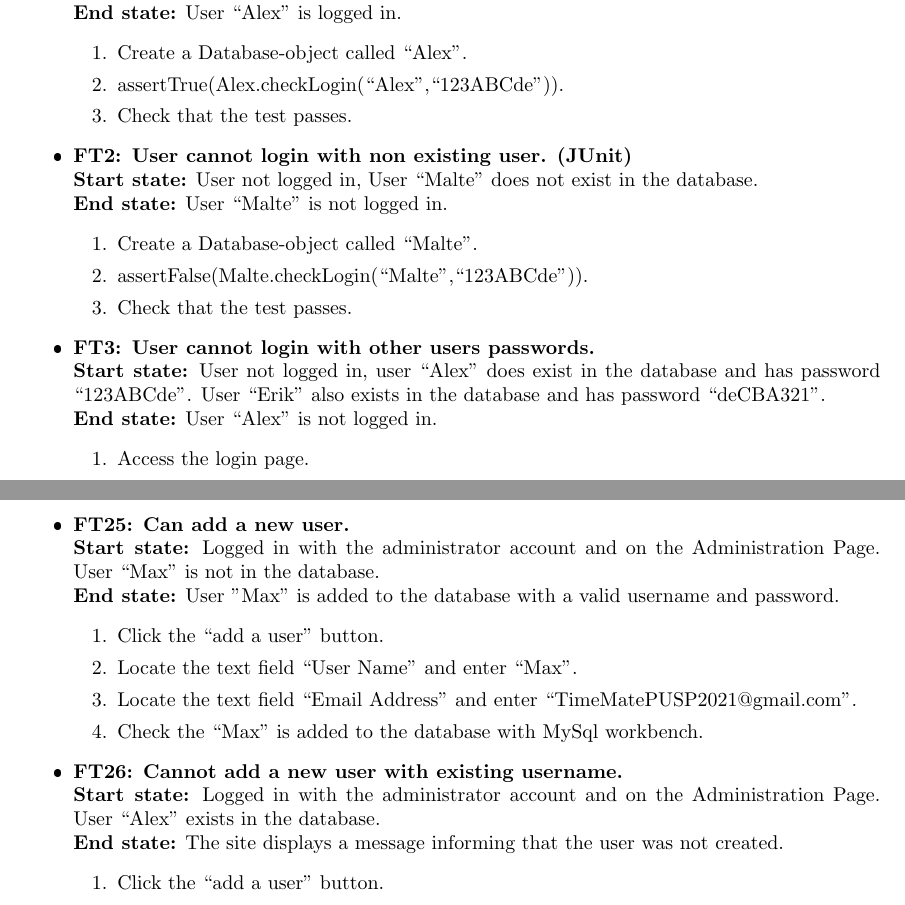
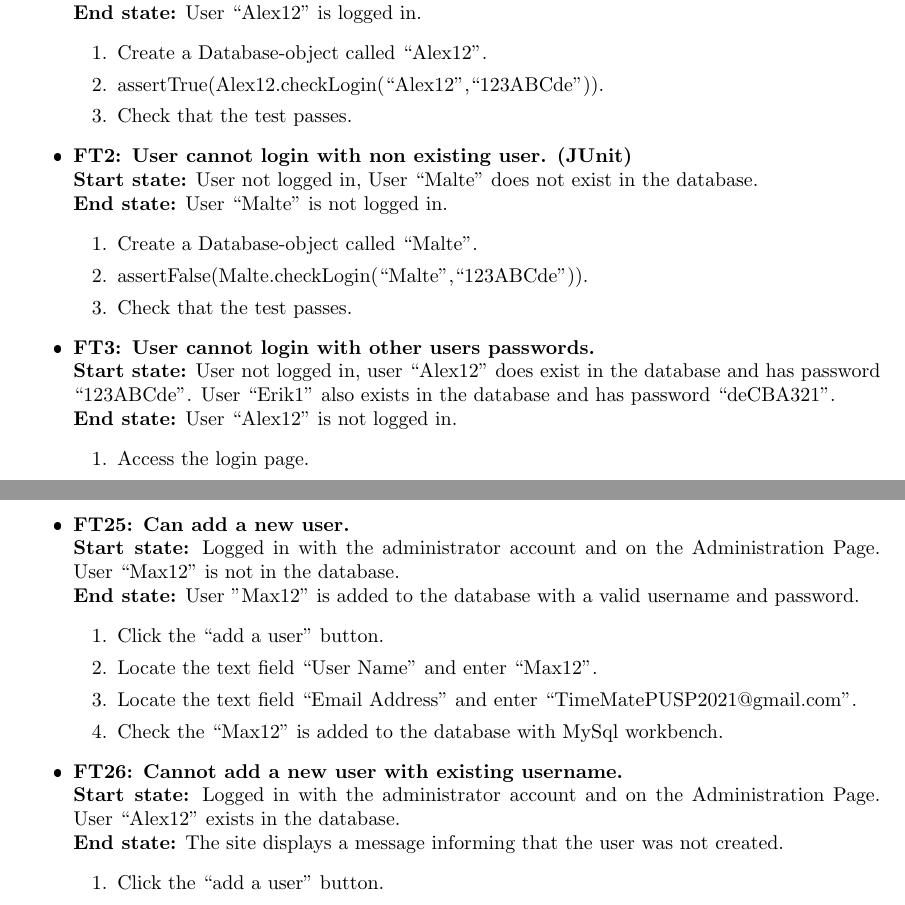
Before and after one commit to puspgroup2/work-library, a LaTeX document (P2-Baseline-Design-Test/PUSS214203_SVVI/SVVI.tex): two parts of pages 4 and 10 of 12, joined at a grey line, cut so that both start at the same text. The pictures show the PDF file P2-Baseline-Design-Test/PUSS214203_SVVI/SVVI.pdf that the author committed with the source.

Commit message:
Padded all usernames with numbers so they are atleast ve charters long. Fixed SVVI so that content is shown

```diff
--- a/P2-Baseline-Design-Test/PUSS214203_SVVI/SVVI.tex
+++ b/P2-Baseline-Design-Test/PUSS214203_SVVI/SVVI.tex
@@ -130,11 +131,11 @@ The detailed test instructions for the test cases introduced in ref. 1 are shown
 \subsection{Login and Logout}
 	\begin{itemize}
 		\item \textbf{FT1:  User can login with correct username and 			password. (JUnit)} \newline
-		\textbf{Start state:} User not logged in, user “Alex” does exist in the database and has password “123ABCde”. \newline
-		\textbf{End state:} User “Alex” is logged in.
+		\textbf{Start state:} User not logged in, user “Alex12” does exist in the database and has password “123ABCde”. \newline
+		\textbf{End state:} User “Alex12” is logged in.
 		\begin{enumerate}
-			\item Create a Database-object called “Alex”.
-			\item assertTrue(Alex.checkLogin(“Alex”,“123ABCde”)).
+			\item Create a Database-object called “Alex12”.
+			\item assertTrue(Alex12.checkLogin(“Alex12”,“123ABCde”)).
 			\item Check that the test passes.
 		\end{enumerate}
 
@@ -148,7 +149,7 @@ The detailed test instructions for the test cases introduced in ref. 1 are shown
 		\end{enumerate}
 
 		\item \textbf{FT3: User cannot login with other users passwords.} \newline
-		\textbf{Start state:} User not logged in, user “Alex” does exist in the database and has password “123ABCde”. User “Erik” also exists in the database and has password “deCBA321”. \newline
-		\textbf{End state:} User “Alex” is not logged in.
+		\textbf{Start state:} User not logged in, user “Alex12” does exist in the database and has password “123ABCde”. User “Erik1” also exists in the database and has password “deCBA321”. \newline
+		\textbf{End state:} User “Alex12” is not logged in.
 		\begin{enumerate}
 			\item  Access the login page.
@@ -157,7 +158,7 @@ The detailed test instructions for the test cases introduced in ref. 1 are shown
 		\end{enumerate}
 
 		\item \textbf{FT4: User cannot login with foregoing password.} \newline
-		\textbf{Start state:} User not logged in, user “Alex” exists in database with password “123ABCde”.  \newline
-		\textbf{End state:} User “Alex” is not logged in.
+		\textbf{Start state:} User not logged in, user “Alex12” exists in database with password “123ABCde”.  \newline
+		\textbf{End state:} User “Alex12” is not logged in.
 		\begin{enumerate}
 			\item Access the login page.
@@ -174,12 +175,12 @@ The detailed test instructions for the test cases introduced in ref. 1 are shown
 		\textbf{End state:} User not logged in.
 		\begin{enumerate}
 			\item Press the “Logout” button.
-			\item Check that “Alex” is not logged in.
+			\item Check that “Alex12” is not logged in.
 		\end{enumerate}
 
 		\item \textbf{FT6: User gets a new password from the server by email if requested.} \newline
-		\textbf{Start state:} User not logged in, user “Alex” does exist in the database and has password “123ABCde” and email address “TimeMatePUSP2021@gmail.com” is registered in the database.\newline
-		\textbf{End state:}  User “Alex” is logged in.
+		\textbf{Start state:} User not logged in, user “Alex12” does exist in the database and has password “123ABCde” and email address “TimeMatePUSP2021@gmail.com” is registered in the database.\newline
+		\textbf{End state:}  User “Alex12” is logged in.
 		\begin{enumerate}
 			\item Access the login page.
 			\item User requests a new password.
@@ -202,7 +203,7 @@ The detailed test instructions for the test cases introduced in ref. 1 are shown
 		\end{enumerate}
 
 		\item \textbf{FT8: User can change password from logged-in state.} \newline
-		\textbf{Start state:} User not logged in, user “Alex” does exist in the database and has password “123ABCde”. \newline
-		\textbf{End state:} User “Alex” is logged in.
+		\textbf{Start state:} User not logged in, user “Alex12” does exist in the database and has password “123ABCde”. \newline
+		\textbf{End state:} User “Alex12” is logged in.
 		\begin{enumerate}
 			\item Access the login page.
@@ -217,7 +218,7 @@ The detailed test instructions for the test cases introduced in ref. 1 are shown
 		\end{enumerate}
 
 		\item \textbf {FT9: User tries to change password from logged-in state but enters incorrect new password.} \newline
-		\textbf{Start state:} User not logged in, user “Alex” does exist in the database and has password “123ABCde”. \newline
+		\textbf{Start state:} User not logged in, user “Alex12” does exist in the database and has password “123ABCde”. \newline
 		\textbf{End state:} User cannot change password.
 		\begin{enumerate}
 			\item Access the login page.
@@ -368,7 +369,7 @@ The detailed test instructions for the test cases introduced in ref. 1 are shown
 		\end{enumerate}
 
 		\item \textbf{FT23: Can reverse a signed time report making it editable again.}\newline
-		\textbf{Start state:} Project Leader is logged in. User “Alex” does exist in the database and has password “123ABCde”. The user has submitted a time report that has been signed.
+		\textbf{Start state:} Project Leader is logged in. User “Alex12” does exist in the database and has password “123ABCde”. The user has submitted a time report that has been signed.
  \newline
 		\textbf{End state:} The time report is now unsigned.
 		\begin{enumerate}
@@ -399,18 +400,18 @@ The detailed test instructions for the test cases introduced in ref. 1 are shown
 		\end{enumerate}
 
 		\item \textbf{FT25: Can add a new user.} \newline
-		\textbf{Start state:} Logged in with the administrator account and on the Administration Page. User “Max” is not in the database. \newline
-		\textbf{End state:} User ”Max” is added to the database with a valid username and password.
+		\textbf{Start state:} Logged in with the administrator account and on the Administration Page. User “Max12” is not in the database. \newline
+		\textbf{End state:} User ”Max12” is added to the database with a valid username and password.
 		\begin{enumerate}
 			\item Click the “add a user” button.
-			\item Locate the text field “User Name” and enter “Max”.
+			\item Locate the text field “User Name” and enter “Max12”.
 			\item Locate the text field “Email Address” and enter “TimeMatePUSP2021@gmail.com”.
-			\item Check the “Max” is added to the database with MySql workbench.
+			\item Check the “Max12” is added to the database with MySql workbench.
 		\end{enumerate}
 
 
 		\item \textbf{FT26: Cannot add a new user with existing username.} \newline
-		\textbf{Start state:}  Logged in with the administrator account and on the Administration Page. User “Alex” exists in the database.\newline
+		\textbf{Start state:}  Logged in with the administrator account and on the Administration Page. User “Alex12” exists in the database.\newline
 		\textbf{End state:} The site displays a message informing that the user was not created.
 		\begin{enumerate}
 			\item Click the “add a user” button.
@@ -422,6 +423,6 @@ The detailed test instructions for the test cases introduced in ref. 1 are shown
 
 
 		\item \textbf{FT27: Can remove a user.} \newline
-		\textbf{Start state:} Logged in with the administrator account and on the Administration page. User “Alex” exists in the database. \newline
-		\textbf{End state:} User “Alex”  is removed from the database.
+		\textbf{Start state:} Logged in with the administrator account and on the Administration page. User “Alex12” exists in the database. \newline
+		\textbf{End state:} User “Alex12”  is removed from the database.
 		\begin{enumerate}
```
Also changed, not shown: P1-Baseline-Specification/PUSS214202_SVVS/SVVS.pdf, P2-Baseline-Design-Test/PUSS214203_SVVI/SVVI.pdf, P2-Baseline-Design-Test/PUSS214203_SVVI/SVVI.tex (37 more changed lines).
